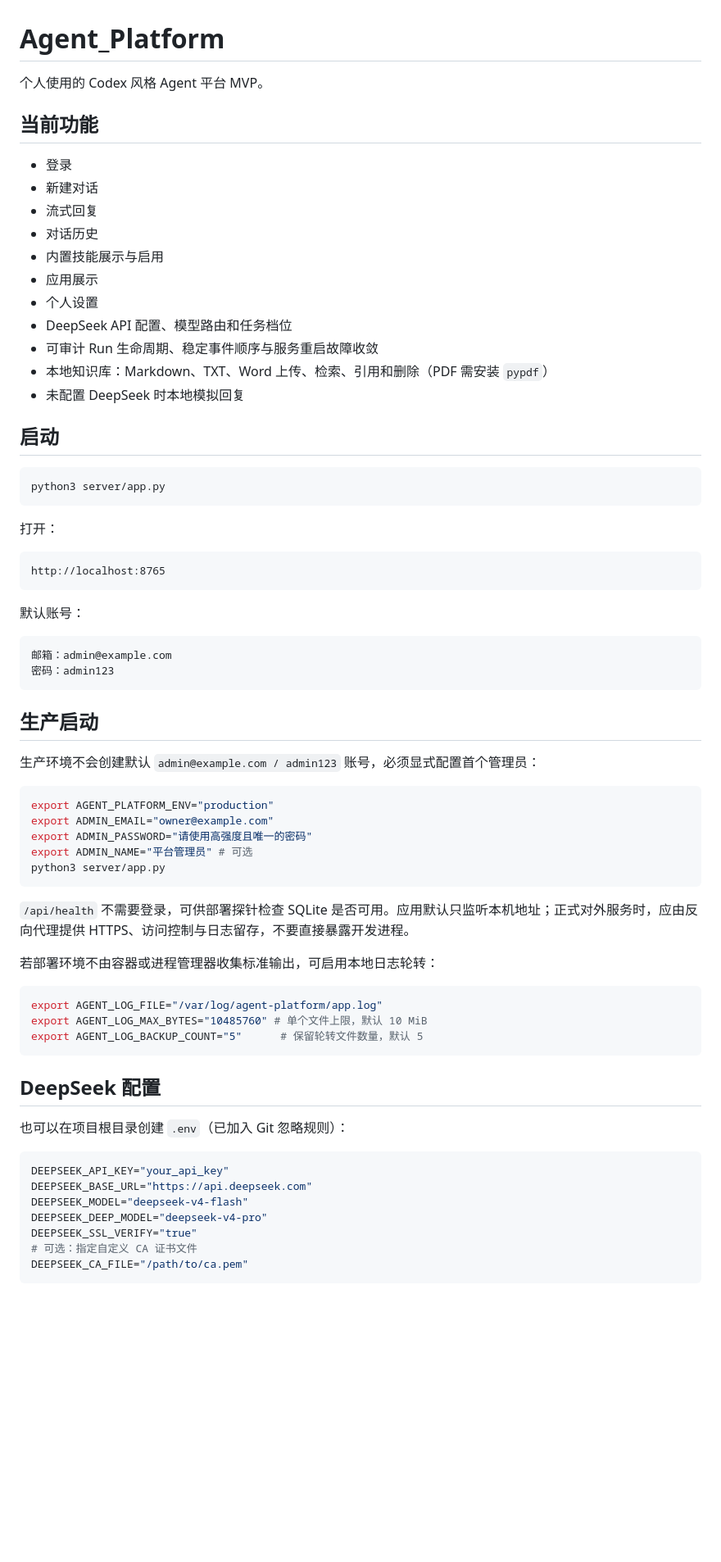
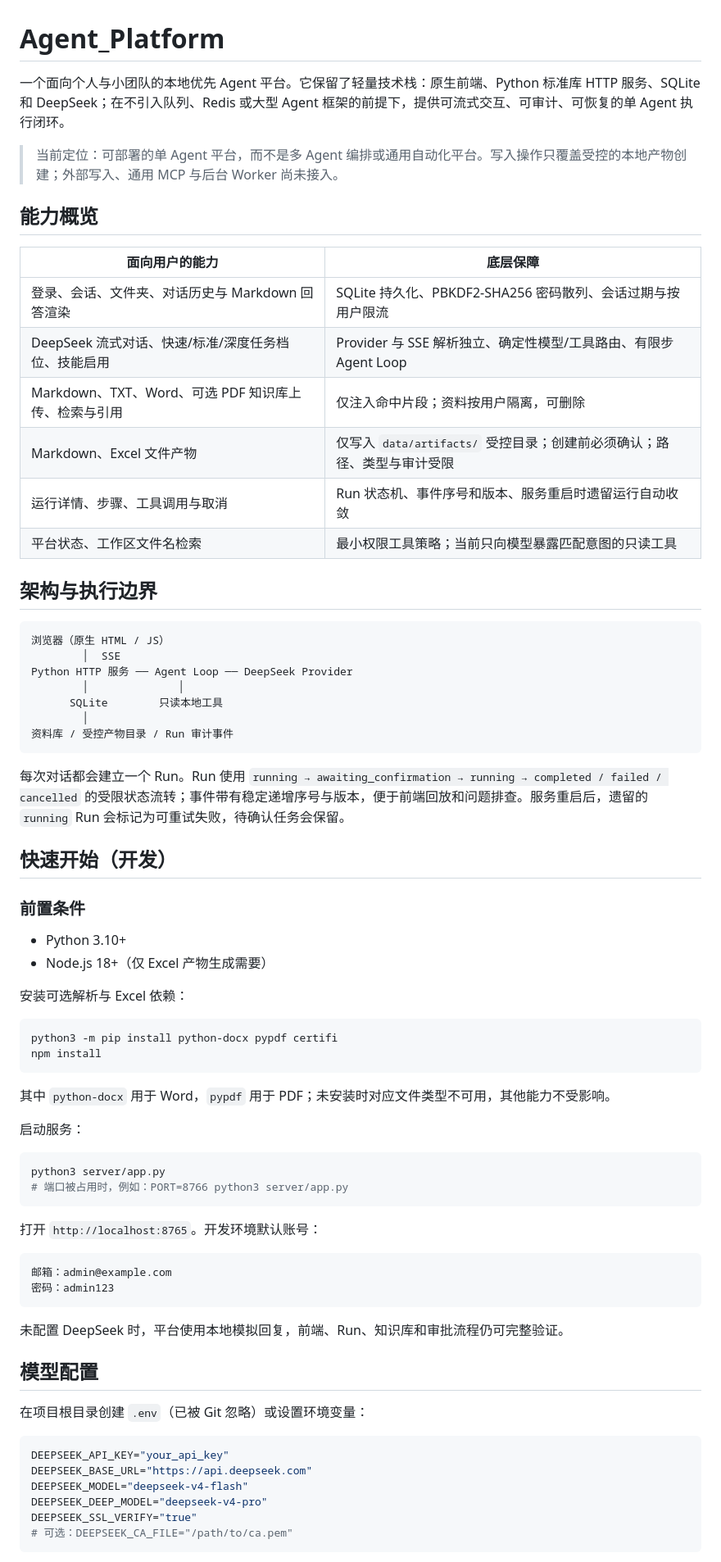
Before and after one commit to robbiegm0218-beep/Agent_PlatForm, a Markdown page: README.md, the part around one of its changes. Shown at 82% size. GitHub-like rendering; blank space fills up the shorter version.

Commit message:
Refresh README for current platform capabilities

````diff
--- a/README.md
+++ b/README.md
@@ -1,65 +1,69 @@
 # Agent_Platform
 
-个人使用的 Codex 风格 Agent 平台 MVP。
+一个面向个人与小团队的本地优先 Agent 平台。它保留了轻量技术栈：原生前端、Python 标准库 HTTP 服务、SQLite 和 DeepSeek；在不引入队列、Redis 或大型 Agent 框架的前提下，提供可流式交互、可审计、可恢复的单 Agent 执行闭环。
 
-## 当前功能
+> 当前定位：可部署的单 Agent 平台，而不是多 Agent 编排或通用自动化平台。写入操作只覆盖受控的本地产物创建；外部写入、通用 MCP 与后台 Worker 尚未接入。
 
-- 登录
-- 新建对话
-- 流式回复
-- 对话历史
-- 内置技能展示与启用
-- 应用展示
-- 个人设置
-- DeepSeek API 配置、模型路由和任务档位
-- 可审计 Run 生命周期、稳定事件顺序与服务重启故障收敛
-- 本地知识库：Markdown、TXT、Word 上传、检索、引用和删除（PDF 需安装 `pypdf`）
-- 未配置 DeepSeek 时本地模拟回复
+## 能力概览
 
-## 启动
+| 面向用户的能力 | 底层保障 |
+| --- | --- |
+| 登录、会话、文件夹、对话历史与 Markdown 回答渲染 | SQLite 持久化、PBKDF2-SHA256 密码散列、会话过期与按用户限流 |
+| DeepSeek 流式对话、快速/标准/深度任务档位、技能启用 | Provider 与 SSE 解析独立、确定性模型/工具路由、有限步 Agent Loop |
+| Markdown、TXT、Word、可选 PDF 知识库上传、检索与引用 | 仅注入命中片段；资料按用户隔离，可删除 |
+| Markdown、Excel 文件产物 | 仅写入 `data/artifacts/` 受控目录；创建前必须确认；路径、类型与审计受限 |
+| 运行详情、步骤、工具调用与取消 | Run 状态机、事件序号和版本、服务重启时遗留运行自动收敛 |
+| 平台状态、工作区文件名检索 | 最小权限工具策略；当前只向模型暴露匹配意图的只读工具 |
+
+## 架构与执行边界
+
+```text
+浏览器（原生 HTML / JS）
+        │  SSE
+Python HTTP 服务 ── Agent Loop ── DeepSeek Provider
+        │              │
+      SQLite        只读本地工具
+        │
+资料库 / 受控产物目录 / Run 审计事件
+```
+
+每次对话都会建立一个 Run。Run 使用 `running → awaiting_confirmation → running → completed / failed / cancelled` 的受限状态流转；事件带有稳定递增序号与版本，便于前端回放和问题排查。服务重启后，遗留的 `running` Run 会标记为可重试失败，待确认任务会保留。
+
+## 快速开始（开发）
+
+### 前置条件
+
+- Python 3.10+
+- Node.js 18+（仅 Excel 产物生成需要）
+
+安装可选解析与 Excel 依赖：
+
+```bash
+python3 -m pip install python-docx pypdf certifi
+npm install
+```
+
+其中 `python-docx` 用于 Word，`pypdf` 用于 PDF；未安装时对应文件类型不可用，其他能力不受影响。
+
+启动服务：
 
 ```bash
 python3 server/app.py
+# 端口被占用时，例如：PORT=8766 python3 server/app.py
 ```
 
-打开：
-
-```text
-http://localhost:8765
-```
-
-默认账号：
+打开 `http://localhost:8765`。开发环境默认账号：
 
 ```text
 邮箱：admin@example.com
 密码：admin123
 ```
 
-## 生产启动
+未配置 DeepSeek 时，平台使用本地模拟回复，前端、Run、知识库和审批流程仍可完整验证。
 
-生产环境不会创建默认 `admin@example.com / admin123` 账号，必须显式配置首个管理员：
+## 模型配置
 
-```bash
-export AGENT_PLATFORM_ENV="production"
-export ADMIN_EMAIL="owner@example.com"
-export ADMIN_PASSWORD="请使用高强度且唯一的密码"
-export ADMIN_NAME="平台管理员" # 可选
-python3 server/app.py
-```
-
-`/api/health` 不需要登录，可供部署探针检查 SQLite 是否可用。应用默认只监听本机地址；正式对外服务时，应由反向代理提供 HTTPS、访问控制与日志留存，不要直接暴露开发进程。
-
-若部署环境不由容器或进程管理器收集标准输出，可启用本地日志轮转：
-
-```bash
-export AGENT_LOG_FILE="/var/log/agent-platform/app.log"
-export AGENT_LOG_MAX_BYTES="10485760" # 单个文件上限，默认 10 MiB
-export AGENT_LOG_BACKUP_COUNT="5"      # 保留轮转文件数量，默认 5
-```
-
-## DeepSeek 配置
-
-也可以在项目根目录创建 `.env`（已加入 Git 忽略规则）：
+在项目根目录创建 `.env`（已被 Git 忽略）或设置环境变量：
 
 ```bash
 DEEPSEEK_API_KEY="your_api_key"
@@ -67,7 +71,6 @@ DEEPSEEK_BASE_URL="https://api.deepseek.com"
 DEEPSEEK_MODEL="deepseek-v4-flash"
 DEEPSEEK_DEEP_MODEL="deepseek-v4-pro"
 DEEPSEEK_SSL_VERIFY="true"
-# 可选：指定自定义 CA 证书文件
-DEEPSEEK_CA_FILE="/path/to/ca.pem"
+# 可选：DEEPSEEK_CA_FILE="/path/to/ca.pem"
 ```
 
````
Also changed, not shown: other parts of README.md (+57 -36 lines).
